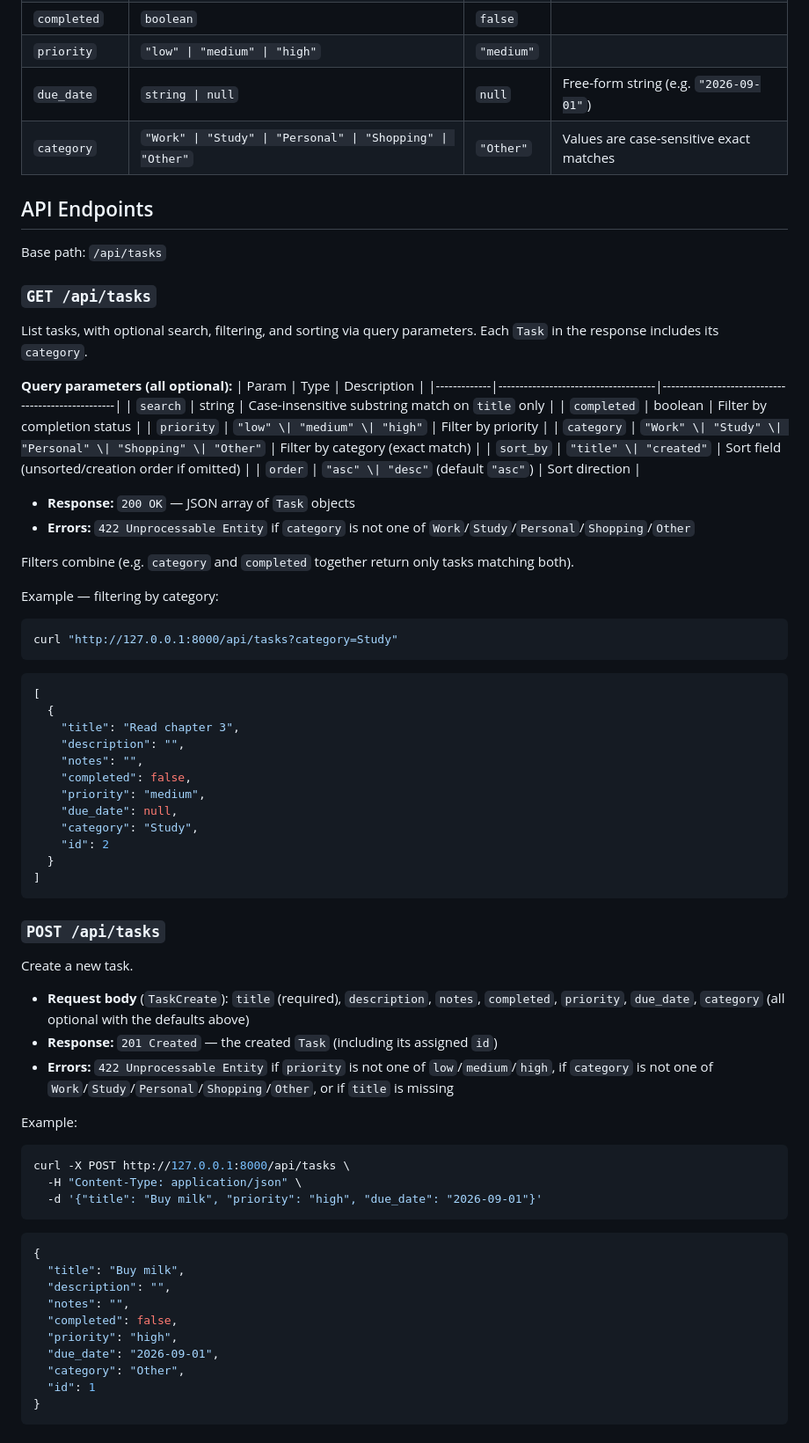
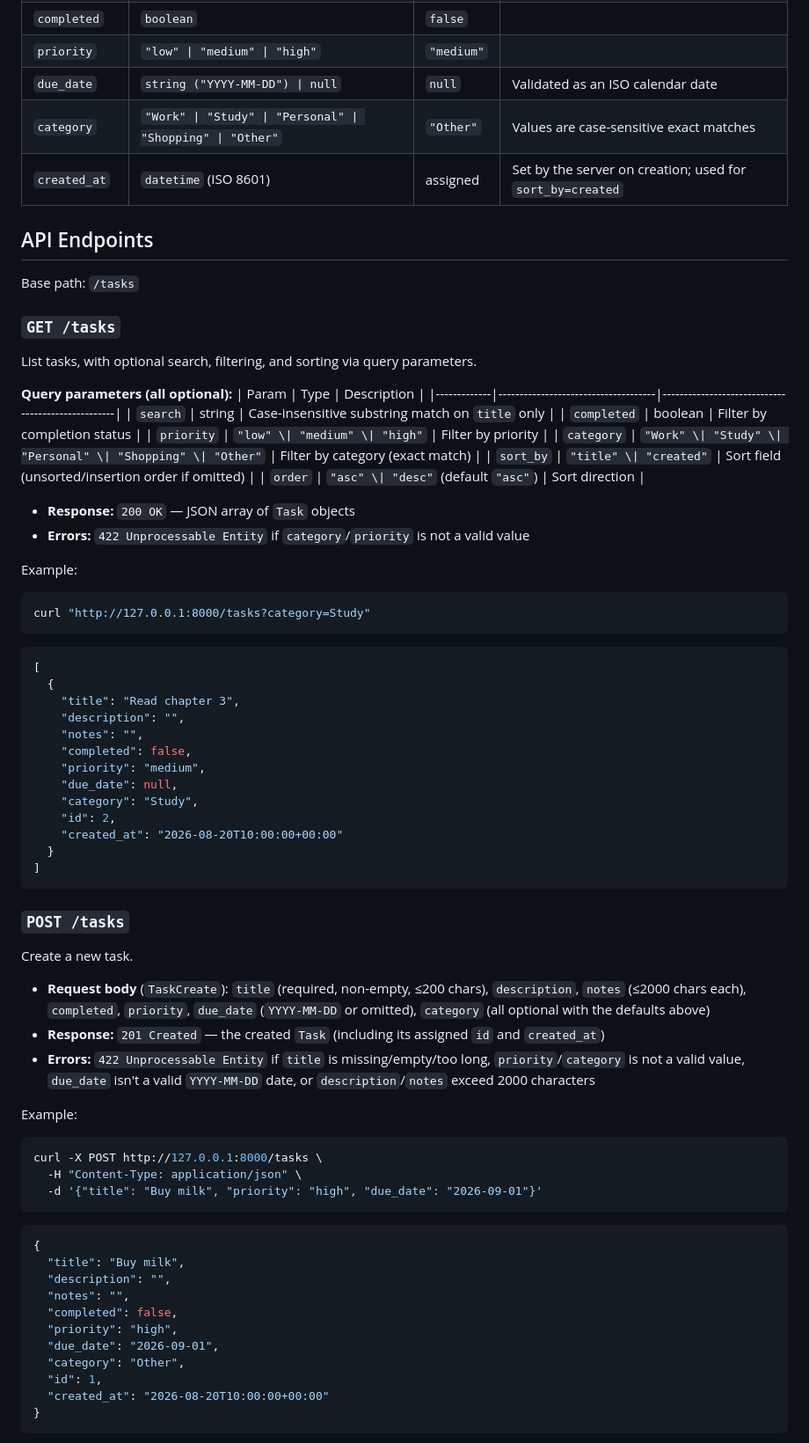
Before and after one commit to EnithaRD/task-manager, a Markdown page: README.md, the part around one of its changes. Shown at 88% size. GitHub-like rendering.

````diff
--- a/README.md
+++ b/README.md
@@ -71,15 +79,16 @@ A `Task` has the following fields:
 | `completed`   | `boolean`                               | `false`    |                                          |
 | `priority`    | `"low" \| "medium" \| "high"`           | `"medium"` |                                          |
-| `due_date`    | `string \| null`                        | `null`     | Free-form string (e.g. `"2026-09-01"`)  |
+| `due_date`    | `string ("YYYY-MM-DD") \| null`         | `null`     | Validated as an ISO calendar date        |
 | `category`    | `"Work" \| "Study" \| "Personal" \| "Shopping" \| "Other"` | `"Other"` | Values are case-sensitive exact matches |
+| `created_at`  | `datetime` (ISO 8601)                   | assigned   | Set by the server on creation; used for `sort_by=created` |
 
 ## API Endpoints
 
-Base path: `/api/tasks`
+Base path: `/tasks`
 
-### `GET /api/tasks`
+### `GET /tasks`
 
-List tasks, with optional search, filtering, and sorting via query parameters. Each `Task` in the response includes its `category`.
+List tasks, with optional search, filtering, and sorting via query parameters.
 
 **Query parameters (all optional):**
 | Param       | Type                              | Description                                      |
@@ -88,17 +97,15 @@ List tasks, with optional search, filtering, and sorting via query parameters. E
 | `completed` | boolean                             | Filter by completion status                        |
 | `priority`  | `"low" \| "medium" \| "high"`       | Filter by priority                                 |
 | `category`  | `"Work" \| "Study" \| "Personal" \| "Shopping" \| "Other"` | Filter by category (exact match)   |
-| `sort_by`   | `"title" \| "created"`              | Sort field (unsorted/creation order if omitted)    |
+| `sort_by`   | `"title" \| "created"`              | Sort field (unsorted/insertion order if omitted)   |
 | `order`     | `"asc" \| "desc"` (default `"asc"`) | Sort direction                                     |
 
 - **Response:** `200 OK` — JSON array of `Task` objects
-- **Errors:** `422 Unprocessable Entity` if `category` is not one of `Work`/`Study`/`Personal`/`Shopping`/`Other`
+- **Errors:** `422 Unprocessable Entity` if `category`/`priority` is not a valid value
 
-Filters combine (e.g. `category` and `completed` together return only tasks matching both).
-
-Example — filtering by category:
+Example:
 ```bash
-curl "http://127.0.0.1:8000/api/tasks?category=Study"
+curl "http://127.0.0.1:8000/tasks?category=Study"
 ```
 ```json
 [
@@ -110,22 +117,23 @@ curl "http://127.0.0.1:8000/api/tasks?category=Study"
     "priority": "medium",
     "due_date": null,
     "category": "Study",
-    "id": 2
+    "id": 2,
+    "created_at": "2026-08-20T10:00:00+00:00"
   }
 ]
 ```
 
-### `POST /api/tasks`
+### `POST /tasks`
 
 Create a new task.
 
-- **Request body** (`TaskCreate`): `title` (required), `description`, `notes`, `completed`, `priority`, `due_date`, `category` (all optional with the defaults above)
-- **Response:** `201 Created` — the created `Task` (including its assigned `id`)
-- **Errors:** `422 Unprocessable Entity` if `priority` is not one of `low`/`medium`/`high`, if `category` is not one of `Work`/`Study`/`Personal`/`Shopping`/`Other`, or if `title` is missing
+- **Request body** (`TaskCreate`): `title` (required, non-empty, ≤200 chars), `description`, `notes` (≤2000 chars each), `completed`, `priority`, `due_date` (`YYYY-MM-DD` or omitted), `category` (all optional with the defaults above)
+- **Response:** `201 Created` — the created `Task` (including its assigned `id` and `created_at`)
+- **Errors:** `422 Unprocessable Entity` if `title` is missing/empty/too long, `priority`/`category` is not a valid value, `due_date` isn't a valid `YYYY-MM-DD` date, or `description`/`notes` exceed 2000 characters
 
 Example:
 ```bash
-curl -X POST http://127.0.0.1:8000/api/tasks \
+curl -X POST http://127.0.0.1:8000/tasks \
   -H "Content-Type: application/json" \
   -d '{"title": "Buy milk", "priority": "high", "due_date": "2026-09-01"}'
 ```
@@ -138,7 +146,8 @@ curl -X POST http://127.0.0.1:8000/api/tasks \
   "priority": "high",
   "due_date": "2026-09-01",
   "category": "Other",
-  "id": 1
+  "id": 1,
+  "created_at": "2026-08-20T10:00:00+00:00"
 }
 ```
 
````
Also changed, not shown: other parts of README.md (+67 -50 lines), prompts.md (+38 -0 lines).
